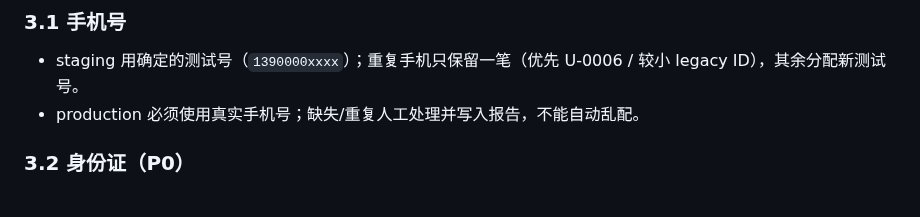
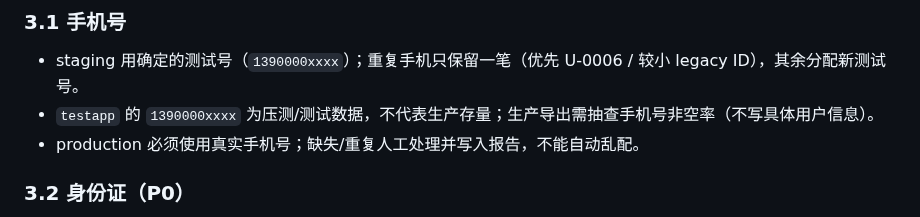
Before and after one commit to 7310C7310C/yixianqian, a Markdown page: docs/MIGRATION.md, the part around one of its changes. Drawn GitHub-style.

Commit message:
Docs: docs/MIGRATION.md

```diff
--- a/docs/MIGRATION.md
+++ b/docs/MIGRATION.md
@@ -44,6 +44,7 @@ sources:
 ### 3.1 手机号
 
 - staging 用确定的测试号（`1390000xxxx`）；重复手机只保留一笔（优先 U-0006 / 较小 legacy ID），其余分配新测试号。
+- `testapp` 的 `1390000xxxx` 为压测/测试数据，不代表生产存量；生产导出需抽查手机号非空率（不写具体用户信息）。
 - production 必须使用真实手机号；缺失/重复人工处理并写入报告，不能自动乱配。
 
 ### 3.2 身份证（P0）
```
Also changed, not shown: other parts of docs/MIGRATION.md (+1 -1 lines).
